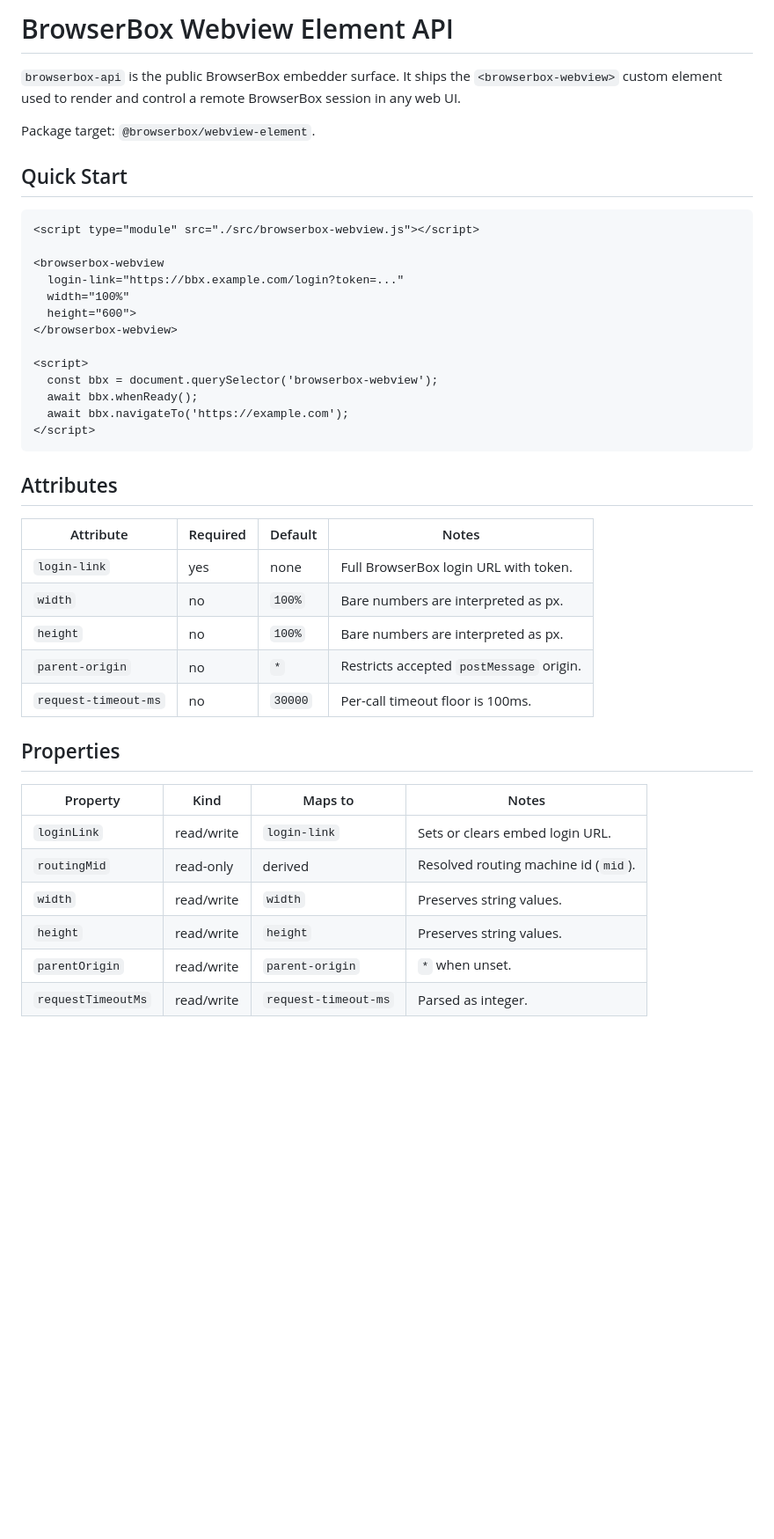
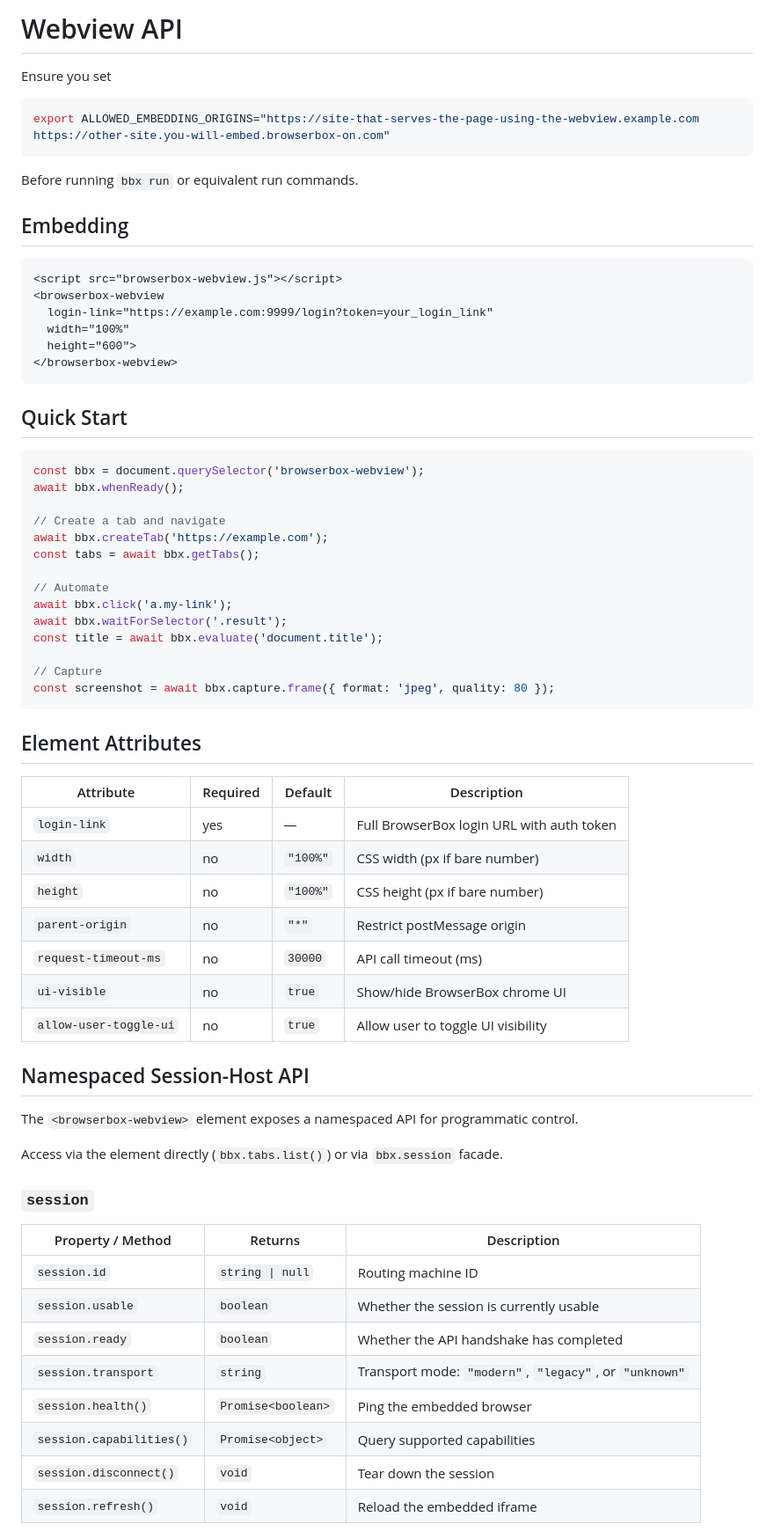
Before and after one commit to BrowserBox/browserbox-api, a Markdown page: README.md, the part around one of its changes. Shown at 88% size. Rendered like a GitHub page; blank space fills up the shorter version.

Commit message:
docs: sync webview API readme with latest surface

````diff
--- a/README.md
+++ b/README.md
@@ -1,46 +1,71 @@
-# BrowserBox Webview Element API
+# Webview API
 
-`browserbox-api` is the public BrowserBox embedder surface. It ships the
-`<browserbox-webview>` custom element used to render and control a remote
-BrowserBox session in any web UI.
+Ensure you set
 
-Package target: `@browserbox/webview-element`.
+```bash
+export ALLOWED_EMBEDDING_ORIGINS="https://site-that-serves-the-page-using-the-webview.example.com https://other-site.you-will-embed.browserbox-on.com"
+```
+
+Before running `bbx run` or equivalent run commands.
+
+## Embedding
+
+```html
+<script src="browserbox-webview.js"></script>
+<browserbox-webview
+  login-link="https://example.com:9999/login?token=your_login_link"
+  width="100%"
+  height="600">
+</browserbox-webview>
+```
 
 ## Quick Start
 
-```html
-<script type="module" src="./src/browserbox-webview.js"></script>
+```js
+const bbx = document.querySelector('browserbox-webview');
+await bbx.whenReady();
 
-<browserbox-webview
-  login-link="https://bbx.example.com/login?token=..."
-  width="100%"
-  height="600">
-</browserbox-webview>
+// Create a tab and navigate
+await bbx.createTab('https://example.com');
+const tabs = await bbx.getTabs();
 
-<script>
-  const bbx = document.querySelector('browserbox-webview');
-  await bbx.whenReady();
-  await bbx.navigateTo('https://example.com');
-</script>
+// Automate
+await bbx.click('a.my-link');
+await bbx.waitForSelector('.result');
+const title = await bbx.evaluate('document.title');
+
+// Capture
+const screenshot = await bbx.capture.frame({ format: 'jpeg', quality: 80 });
 ```
 
-## Attributes
+## Element Attributes
 
-| Attribute | Required | Default | Notes |
-| --- | --- | --- | --- |
-| `login-link` | yes | none | Full BrowserBox login URL with token. |
-| `width` | no | `100%` | Bare numbers are interpreted as px. |
-| `height` | no | `100%` | Bare numbers are interpreted as px. |
-| `parent-origin` | no | `*` | Restricts accepted `postMessage` origin. |
-| `request-timeout-ms` | no | `30000` | Per-call timeout floor is 100ms. |
+| Attribute | Required | Default | Description |
+|-----------|----------|---------|-------------|
+| `login-link` | yes | — | Full BrowserBox login URL with auth token |
+| `width` | no | `"100%"` | CSS width (px if bare number) |
+| `height` | no | `"100%"` | CSS height (px if bare number) |
+| `parent-origin` | no | `"*"` | Restrict postMessage origin |
+| `request-timeout-ms` | no | `30000` | API call timeout (ms) |
+| `ui-visible` | no | `true` | Show/hide BrowserBox chrome UI |
+| `allow-user-toggle-ui` | no | `true` | Allow user to toggle UI visibility |
 
-## Properties
+## Namespaced Session-Host API
 
-| Property | Kind | Maps to | Notes |
-| --- | --- | --- | --- |
-| `loginLink` | read/write | `login-link` | Sets or clears embed login URL. |
-| `routingMid` | read-only | derived | Resolved routing machine id (`mid`). |
-| `width` | read/write | `width` | Preserves string values. |
-| `height` | read/write | `height` | Preserves string values. |
-| `parentOrigin` | read/write | `parent-origin` | `*` when unset. |
-| `requestTimeoutMs` | read/write | `request-timeout-ms` | Parsed as integer. |
+The `<browserbox-webview>` element exposes a namespaced API for programmatic control.
+
+Access via the element directly (`bbx.tabs.list()`) or via `bbx.session` facade.
+
+### `session`
+
+| Property / Method | Returns | Description |
+|-------------------|---------|-------------|
+| `session.id` | `string \| null` | Routing machine ID |
+| `session.usable` | `boolean` | Whether the session is currently usable |
+| `session.ready` | `boolean` | Whether the API handshake has completed |
+| `session.transport` | `string` | Transport mode: `"modern"`, `"legacy"`, or `"unknown"` |
+| `session.health()` | `Promise<boolean>` | Ping the embedded browser |
+| `session.capabilities()` | `Promise<object>` | Query supported capabilities |
+| `session.disconnect()` | `void` | Tear down the session |
+| `session.refresh()` | `void` | Reload the embedded iframe |
+
````
Also changed, not shown: other parts of README.md (+145 -89 lines).
